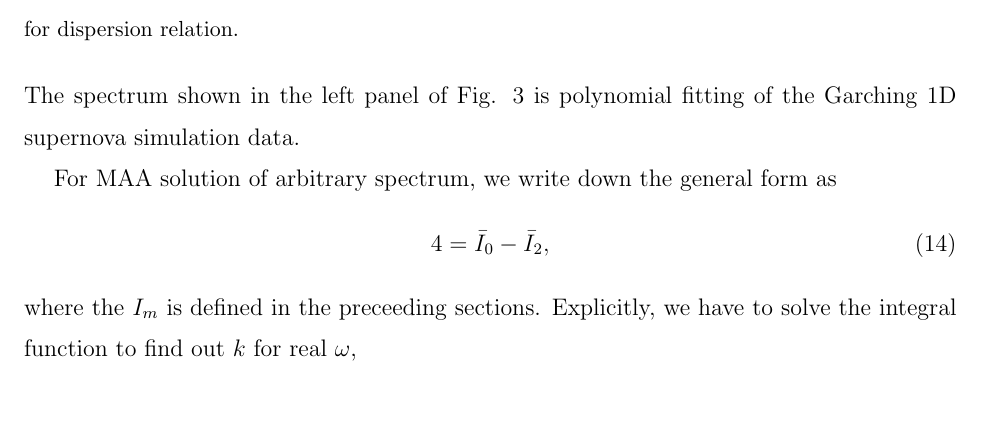
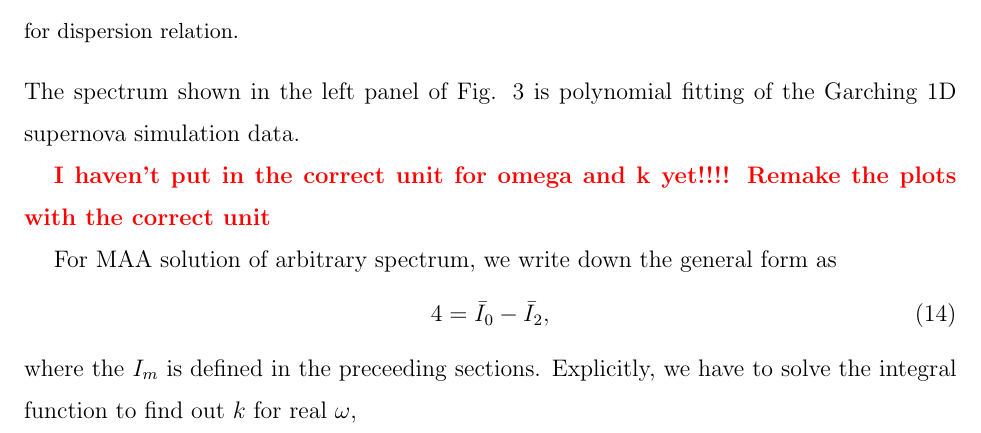
Before and after one commit to emptymalei/dispersion-relation-paper, a LaTeX paper (main.tex): part of page 7 of 10, cut so that both start at the same text, the shorter picture padded with empty space. Compiled offline with pdfLaTeX.

Commit message:
warnings about the correct unit of garching data

```diff
--- a/main.tex
+++ b/main.tex
@@ -311,7 +311,7 @@ In the situations that the ELN spectrum has no crossing, gap indeed indicates in
    \label{fig-garching}
 \end{figure}
 
-
+{\color{red} \bf I haven't put in the correct unit for omega and k yet!!!! Remake the plots with the correct unit}
 
 
 % \subsection{\label{sec-omega-to-zero}Instabilities at $\omega\to 0$}
```
